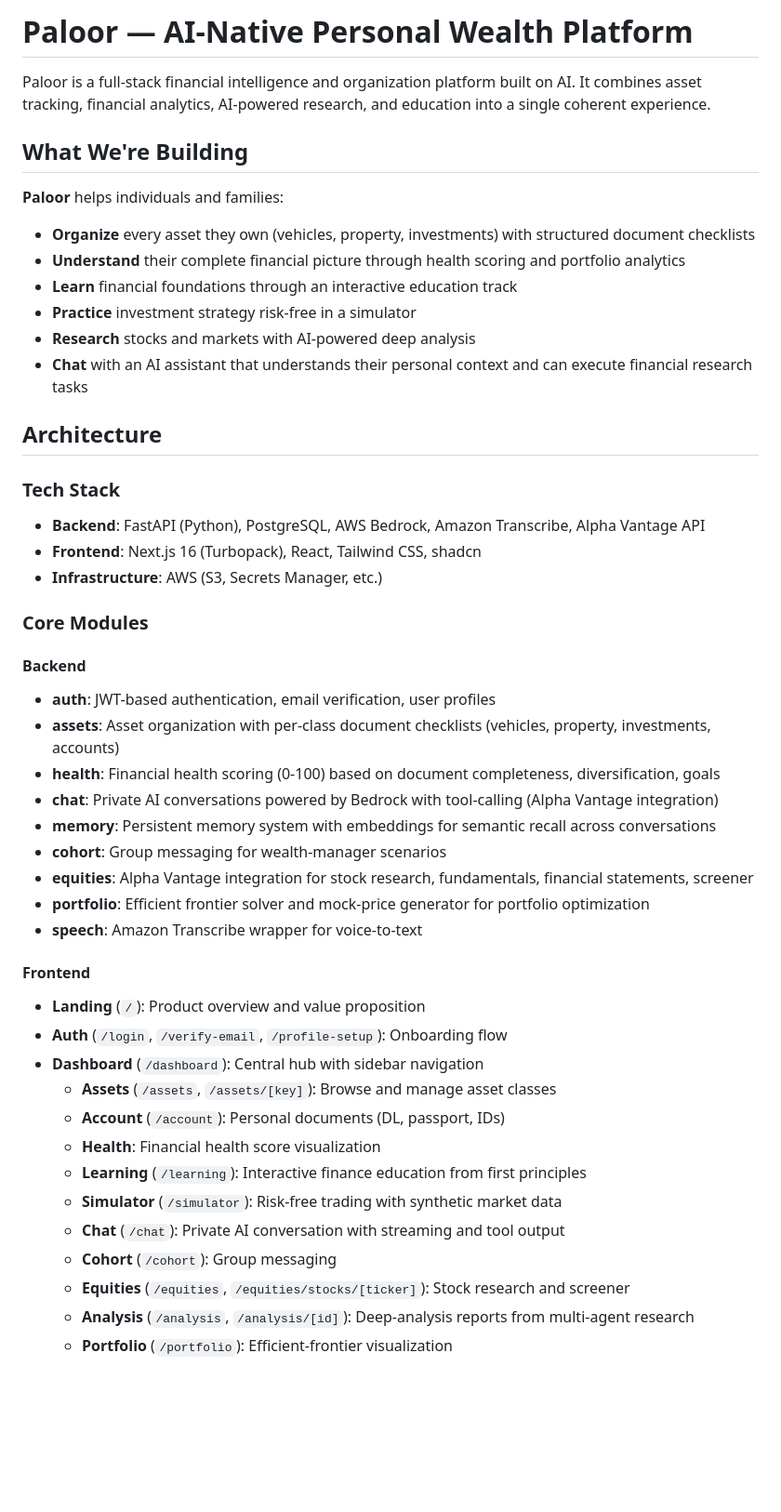
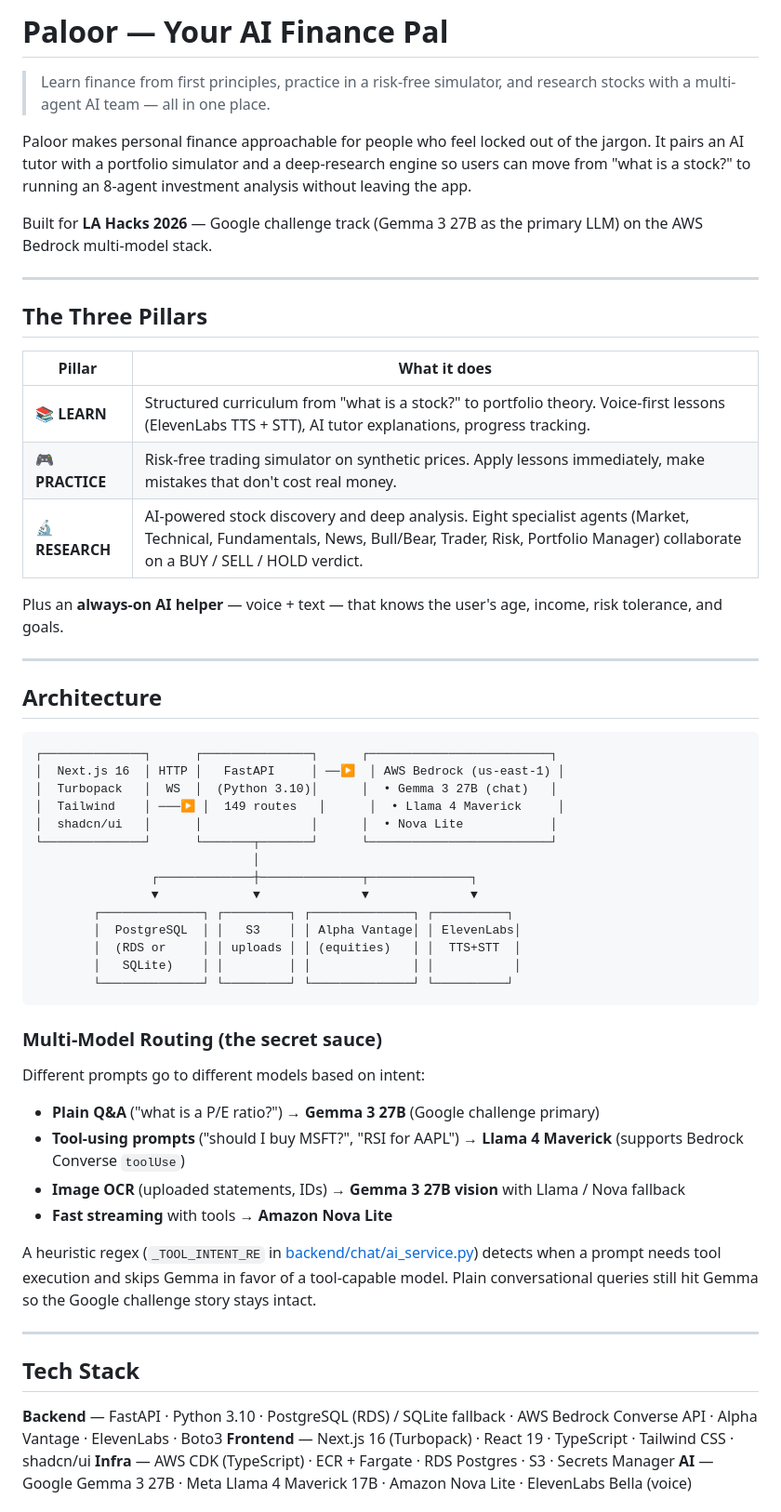
Before and after one commit to adiv-1/paloor_hackla, a Markdown page: README.md, the part around one of its changes. Shown at 93% size. Rendered like a GitHub page; blank space fills up the shorter version.

Commit message:
Rewrite README for hackathon: three pillars, multi-model routing, deep-analysis story

````diff
--- a/README.md
+++ b/README.md
@@ -1,48 +1,61 @@
-# Paloor — AI-Native Personal Wealth Platform
+# Paloor — Your AI Finance Pal
 
-Paloor is a full-stack financial intelligence and organization platform built on AI. It combines asset tracking, financial analytics, AI-powered research, and education into a single coherent experience.
+> Learn finance from first principles, practice in a risk-free simulator, and research stocks with a multi-agent AI team — all in one place.
 
-## What We're Building
+Paloor makes personal finance approachable for people who feel locked out of the jargon. It pairs an AI tutor with a portfolio simulator and a deep-research engine so users can move from "what is a stock?" to running an 8-agent investment analysis without leaving the app.
 
-**Paloor** helps individuals and families:
-- **Organize** every asset they own (vehicles, property, investments) with structured document checklists
-- **Understand** their complete financial picture through health scoring and portfolio analytics
-- **Learn** financial foundations through an interactive education track
-- **Practice** investment strategy risk-free in a simulator
-- **Research** stocks and markets with AI-powered deep analysis
-- **Chat** with an AI assistant that understands their personal context and can execute financial research tasks
+Built for **LA Hacks 2026** — Google challenge track (Gemma 3 27B as the primary LLM) on the AWS Bedrock multi-model stack.
+
+---
+
+## The Three Pillars
+
+| Pillar | What it does |
+| --- | --- |
+| 📚 **LEARN** | Structured curriculum from "what is a stock?" to portfolio theory. Voice-first lessons (ElevenLabs TTS + STT), AI tutor explanations, progress tracking. |
+| 🎮 **PRACTICE** | Risk-free trading simulator on synthetic prices. Apply lessons immediately, make mistakes that don't cost real money. |
+| 🔬 **RESEARCH** | AI-powered stock discovery and deep analysis. Eight specialist agents (Market, Technical, Fundamentals, News, Bull/Bear, Trader, Risk, Portfolio Manager) collaborate on a BUY / SELL / HOLD verdict. |
+
+Plus an **always-on AI helper** — voice + text — that knows the user's age, income, risk tolerance, and goals.
+
+---
 
 ## Architecture
 
-### Tech Stack
-- **Backend**: FastAPI (Python), PostgreSQL, AWS Bedrock, Amazon Transcribe, Alpha Vantage API
-- **Frontend**: Next.js 16 (Turbopack), React, Tailwind CSS, shadcn
-- **Infrastructure**: AWS (S3, Secrets Manager, etc.)
+```
+┌──────────────┐      ┌───────────────┐      ┌─────────────────────────┐
+│  Next.js 16  │ HTTP │   FastAPI     │ ──▶  │ AWS Bedrock (us-east-1) │
+│  Turbopack   │  WS  │  (Python 3.10)│      │  • Gemma 3 27B (chat)   │
+│  Tailwind    │ ───▶ │  149 routes   │      │  • Llama 4 Maverick     │
+│  shadcn/ui   │      │               │      │  • Nova Lite            │
+└──────────────┘      └───────┬───────┘      └─────────────────────────┘
+                              │
+                ┌─────────────┼──────────────┬──────────────┐
+                ▼             ▼              ▼              ▼
+        ┌──────────────┐ ┌─────────┐ ┌──────────────┐ ┌──────────┐
+        │  PostgreSQL  │ │   S3    │ │ Alpha Vantage│ │ ElevenLabs│
+        │  (RDS or     │ │ uploads │ │ (equities)   │ │  TTS+STT  │
+        │   SQLite)    │ │         │ │              │ │           │
+        └──────────────┘ └─────────┘ └──────────────┘ └──────────┘
+```
 
-### Core Modules
+### Multi-Model Routing (the secret sauce)
 
-#### Backend
-- **auth**: JWT-based authentication, email verification, user profiles
-- **assets**: Asset organization with per-class document checklists (vehicles, property, investments, accounts)
-- **health**: Financial health scoring (0-100) based on document completeness, diversification, goals
-- **chat**: Private AI conversations powered by Bedrock with tool-calling (Alpha Vantage integration)
-- **memory**: Persistent memory system with embeddings for semantic recall across conversations
-- **cohort**: Group messaging for wealth-manager scenarios
-- **equities**: Alpha Vantage integration for stock research, fundamentals, financial statements, screener
-- **portfolio**: Efficient frontier solver and mock-price generator for portfolio optimization
-- **speech**: Amazon Transcribe wrapper for voice-to-text
+Different prompts go to different models based on intent:
 
-#### Frontend
-- **Landing** (`/`): Product overview and value proposition
-- **Auth** (`/login`, `/verify-email`, `/profile-setup`): Onboarding flow
-- **Dashboard** (`/dashboard`): Central hub with sidebar navigation
-  - **Assets** (`/assets`, `/assets/[key]`): Browse and manage asset classes
-  - **Account** (`/account`): Personal documents (DL, passport, IDs)
-  - **Health**: Financial health score visualization
-  - **Learning** (`/learning`): Interactive finance education from first principles
-  - **Simulator** (`/simulator`): Risk-free trading with synthetic market data
-  - **Chat** (`/chat`): Private AI conversation with streaming and tool output
-  - **Cohort** (`/cohort`): Group messaging
-  - **Equities** (`/equities`, `/equities/stocks/[ticker]`): Stock research and screener
-  - **Analysis** (`/analysis`, `/analysis/[id]`): Deep-analysis reports from multi-agent research
-  - **Portfolio** (`/portfolio`): Efficient-frontier visualization
+- **Plain Q&A** ("what is a P/E ratio?") → **Gemma 3 27B** (Google challenge primary)
+- **Tool-using prompts** ("should I buy MSFT?", "RSI for AAPL") → **Llama 4 Maverick** (supports Bedrock Converse `toolUse`)
+- **Image OCR** (uploaded statements, IDs) → **Gemma 3 27B vision** with Llama / Nova fallback
+- **Fast streaming** with tools → **Amazon Nova Lite**
+
+A heuristic regex (`_TOOL_INTENT_RE` in [backend/chat/ai_service.py](backend/chat/ai_service.py)) detects when a prompt needs tool execution and skips Gemma in favor of a tool-capable model. Plain conversational queries still hit Gemma so the Google challenge story stays intact.
+
+---
+
+## Tech Stack
+
+**Backend** — FastAPI · Python 3.10 · PostgreSQL (RDS) / SQLite fallback · AWS Bedrock Converse API · Alpha Vantage · ElevenLabs · Boto3
+**Frontend** — Next.js 16 (Turbopack) · React 19 · TypeScript · Tailwind CSS · shadcn/ui
+**Infra** — AWS CDK (TypeScript) · ECR + Fargate · RDS Postgres · S3 · Secrets Manager
+**AI** — Google Gemma 3 27B · Meta Llama 4 Maverick 17B · Amazon Nova Lite · ElevenLabs Bella (voice)
+
````
Also changed, not shown: other parts of README.md (+95 -112 lines).
